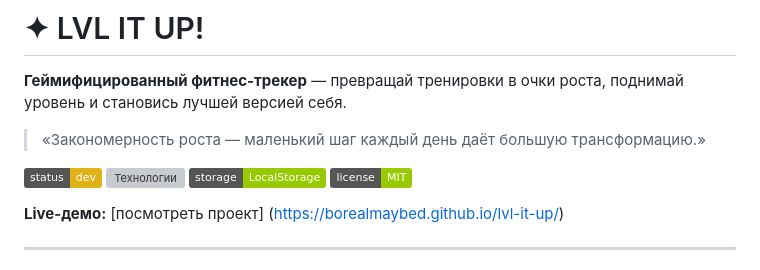
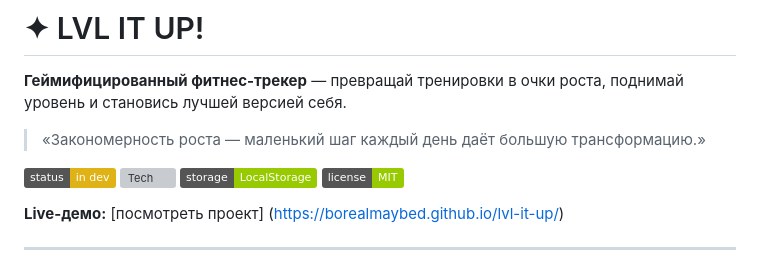
Before and after one commit to BorealMaybed/lvl-it-up, a Markdown page: README.md, the part around the change. GitHub-like rendering; badges without logos; grey boxes are pictures that could not be loaded.

```diff
--- a/README.md
+++ b/README.md
@@ -3,11 +3,11 @@
 **Геймифицированный фитнес-трекер** — превращай тренировки в очки роста, поднимай уровень и становись лучшей версией себя.
 
 > «Закономерность роста — маленький шаг каждый день даёт большую трансформацию.»
-
-![Статус](https://img.shields.io/badge/status-dev-yellow)
-![Технологии](https://img.shields.io/badge/tech-HTML/CSS/JS-blue)
-![Хранилище](https://img.shields.io/badge/storage-LocalStorage-green)
-![Лицензия](https://img.shields.io/badge/license-MIT-green)
+>
+![Status](https://img.shields.io/badge/status-in_dev-yellow)
+![Tech](https://img.shields.io/badge/tech-HTML/CSS/JS-blue)
+![Storage](https://img.shields.io/badge/storage-LocalStorage-green)
+![License](https://img.shields.io/badge/license-MIT-green)
 
 **Live-демо:** [посмотреть проект] (https://borealmaybed.github.io/lvl-it-up/)
 
```
